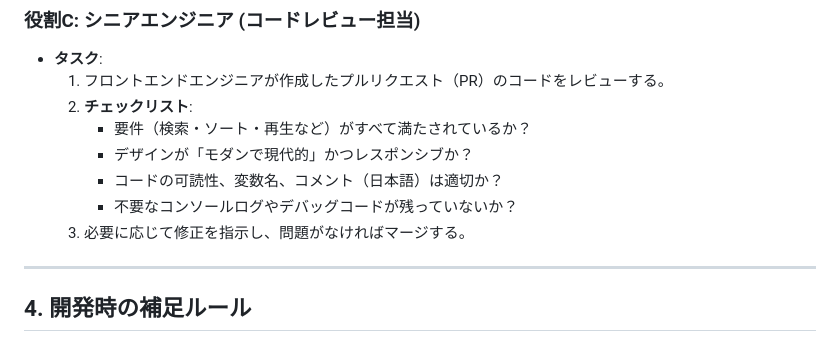
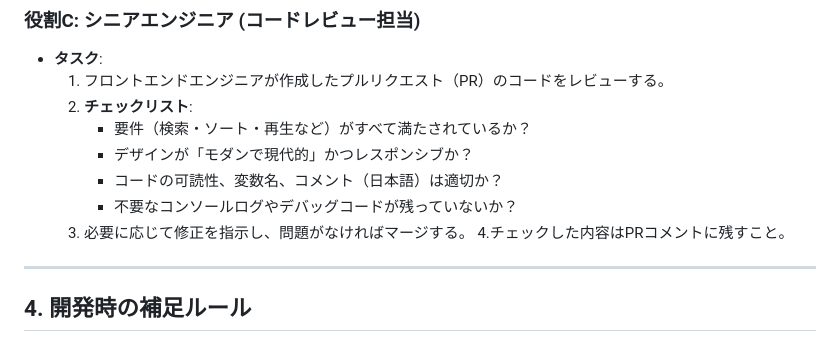
Before and after one commit to hamburgIzumi/newsaan-clipsite, a Markdown page: doc/agent_instructions.md, the part around the change. Drawn GitHub-style.

Commit message:
docs: シニアエンジニアのレビュー完了条件にPRコメント記載ルールを追加

```diff
--- a/doc/agent_instructions.md
+++ b/doc/agent_instructions.md
@@ -67,6 +67,8 @@
         *   コードの可読性、変数名、コメント（日本語）は適切か？
         *   不要なコンソールログやデバッグコードが残っていないか？
     3. 必要に応じて修正を指示し、問題がなければマージする。
+    4.チェックした内容はPRコメントに残すこと。
+
 
 ---
 
```
